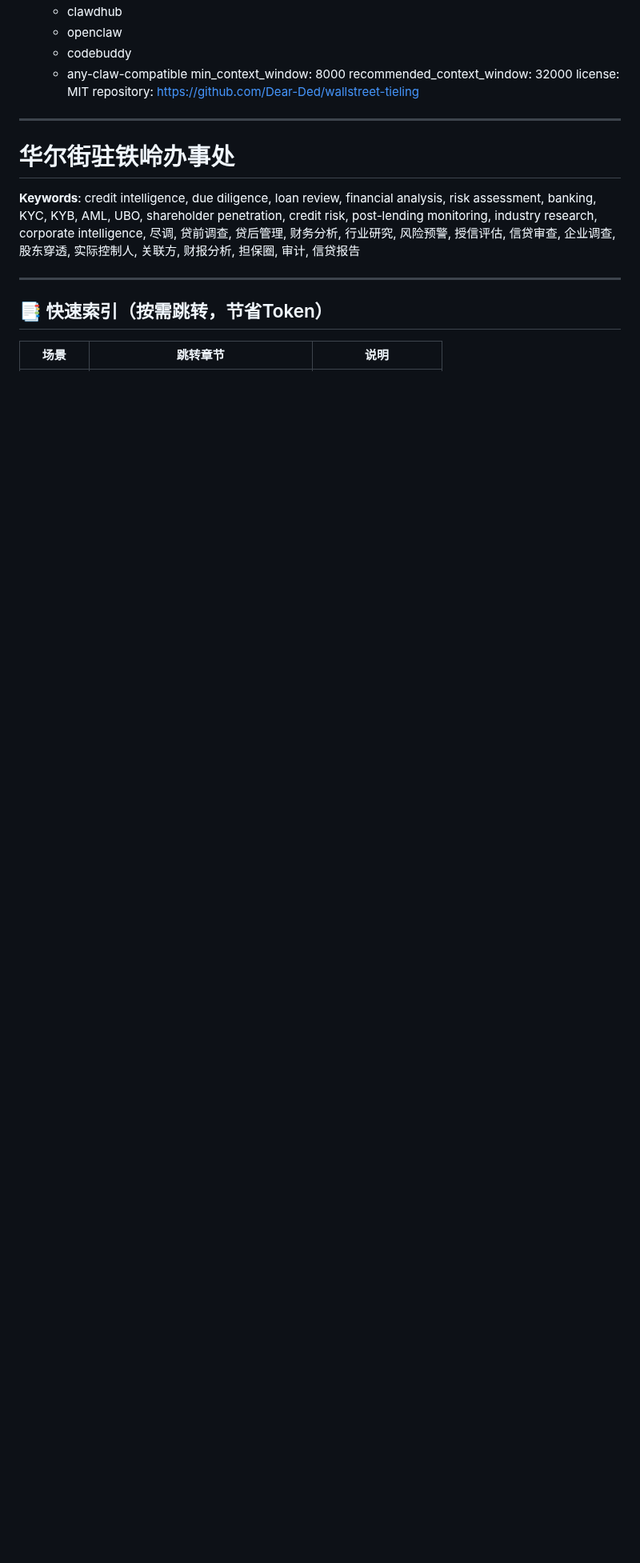
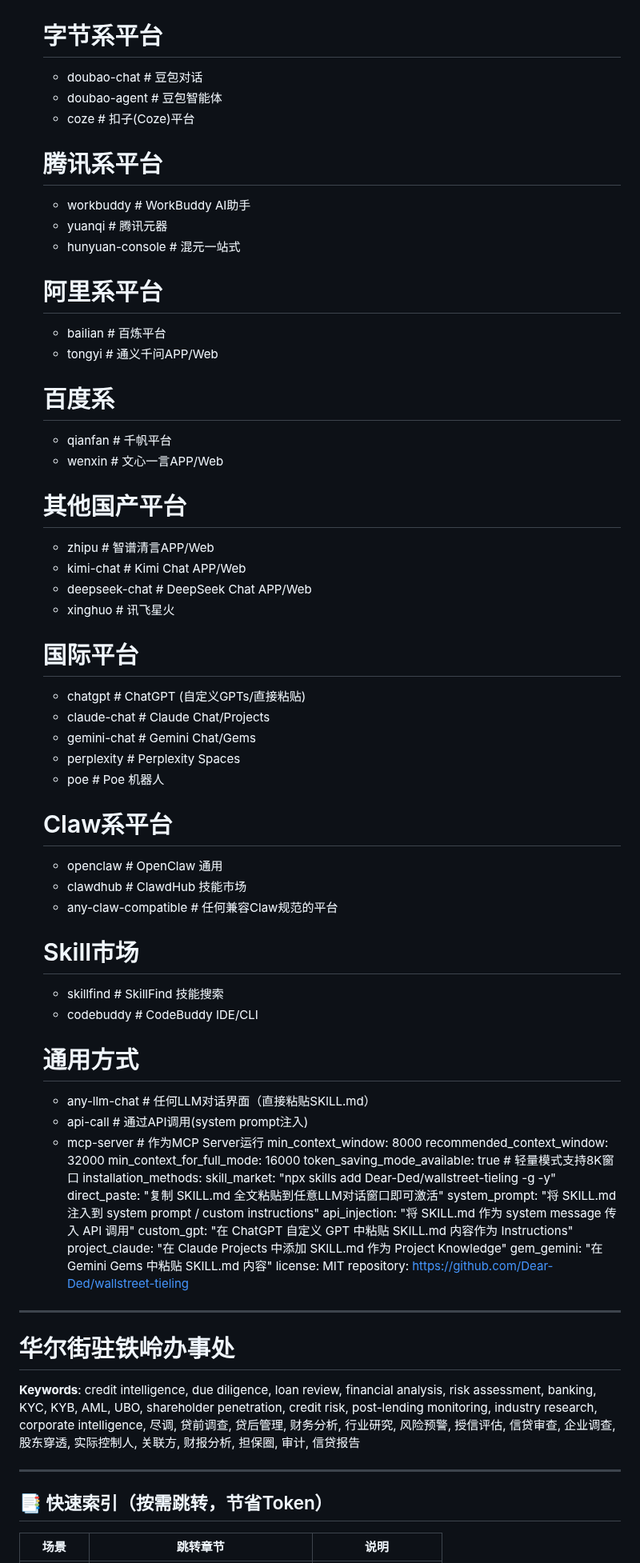
Before and after one commit to Dear-Ded/wallstreet-tieling, a Markdown page: SKILL.md, the part around one of its changes. Shown at 80% size. Rendered like a GitHub page; blank space fills up the shorter version.

```diff
--- a/SKILL.md
+++ b/SKILL.md
@@ -288,10 +304,52 @@ compatibility:
   platforms:
-    - clawdhub
-    - openclaw
-    - codebuddy
-    - any-claw-compatible
+    # 字节系平台
+    - doubao-chat              # 豆包对话
+    - doubao-agent             # 豆包智能体
+    - coze                     # 扣子(Coze)平台
+    # 腾讯系平台
+    - workbuddy                # WorkBuddy AI助手
+    - yuanqi                   # 腾讯元器
+    - hunyuan-console          # 混元一站式
+    # 阿里系平台
+    - bailian                  # 百炼平台
+    - tongyi                   # 通义千问APP/Web
+    # 百度系
+    - qianfan                  # 千帆平台
+    - wenxin                   # 文心一言APP/Web
+    # 其他国产平台
+    - zhipu                    # 智谱清言APP/Web
+    - kimi-chat                # Kimi Chat APP/Web
+    - deepseek-chat            # DeepSeek Chat APP/Web
+    - xinghuo                  # 讯飞星火
+    # 国际平台
+    - chatgpt                  # ChatGPT (自定义GPTs/直接粘贴)
+    - claude-chat              # Claude Chat/Projects
+    - gemini-chat              # Gemini Chat/Gems
+    - perplexity               # Perplexity Spaces
+    - poe                      # Poe 机器人
+    # Claw系平台
+    - openclaw                 # OpenClaw 通用
+    - clawdhub                 # ClawdHub 技能市场
+    - any-claw-compatible      # 任何兼容Claw规范的平台
+    # Skill市场
+    - skillfind                # SkillFind 技能搜索
+    - codebuddy                # CodeBuddy IDE/CLI
+    # 通用方式
+    - any-llm-chat             # 任何LLM对话界面（直接粘贴SKILL.md）
+    - api-call                 # 通过API调用(system prompt注入)
+    - mcp-server               # 作为MCP Server运行
   min_context_window: 8000
   recommended_context_window: 32000
+  min_context_for_full_mode: 16000
+  token_saving_mode_available: true    # 轻量模式支持8K窗口
+  installation_methods:
+    skill_market: "npx skills add Dear-Ded/wallstreet-tieling -g -y"
+    direct_paste: "复制 SKILL.md 全文粘贴到任意LLM对话窗口即可激活"
+    system_prompt: "将 SKILL.md 注入到 system prompt / custom instructions"
+    api_injection: "将 SKILL.md 作为 system message 传入 API 调用"
+    custom_gpt: "在 ChatGPT 自定义 GPT 中粘贴 SKILL.md 内容作为 Instructions"
+    project_claude: "在 Claude Projects 中添加 SKILL.md 作为 Project Knowledge"
+    gem_gemini: "在 Gemini Gems 中粘贴 SKILL.md 内容"
 license: MIT
 repository: https://github.com/Dear-Ded/wallstreet-tieling
 ---
```
Also changed, not shown: other parts of SKILL.md (+25 -9 lines), README.md (+42 -9 lines).
